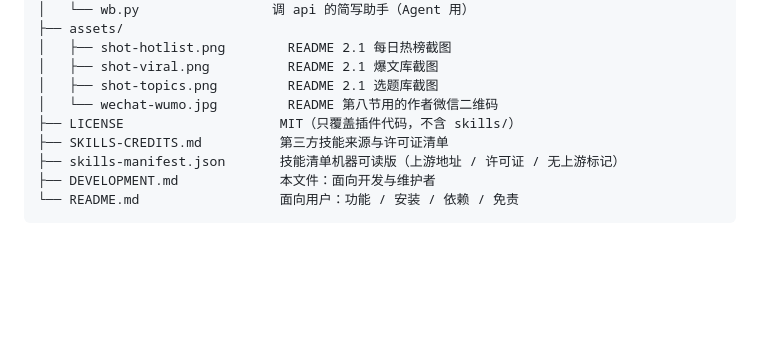
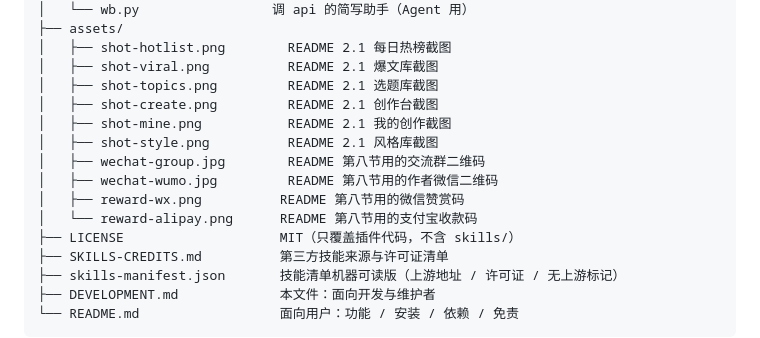
Before and after one commit to wm-1688/dsh-workbench, a Markdown page: DEVELOPMENT.md, the part around the change. Rendered like a GitHub page; blank space fills up the shorter version.

```diff
--- a/DEVELOPMENT.md
+++ b/DEVELOPMENT.md
@@ -708,7 +708,13 @@ dsh-workbench/
 │   ├── shot-hotlist.png        README 2.1 每日热榜截图
 │   ├── shot-viral.png          README 2.1 爆文库截图
 │   ├── shot-topics.png         README 2.1 选题库截图
-│   └── wechat-wumo.jpg         README 第八节用的作者微信二维码
+│   ├── shot-create.png         README 2.1 创作台截图
+│   ├── shot-mine.png           README 2.1 我的创作截图
+│   ├── shot-style.png          README 2.1 风格库截图
+│   ├── wechat-group.jpg        README 第八节用的交流群二维码
+│   ├── wechat-wumo.jpg         README 第八节用的作者微信二维码
+│   ├── reward-wx.png          README 第八节用的微信赞赏码
+│   └── reward-alipay.png      README 第八节用的支付宝收款码
 ├── LICENSE                    MIT（只覆盖插件代码，不含 skills/）
 ├── SKILLS-CREDITS.md          第三方技能来源与许可证清单
 ├── skills-manifest.json       技能清单机器可读版（上游地址 / 许可证 / 无上游标记）
```
Also changed, not shown: README.md (+34 -8 lines), assets/reward-alipay.png (added), assets/reward-wx.png (added).
